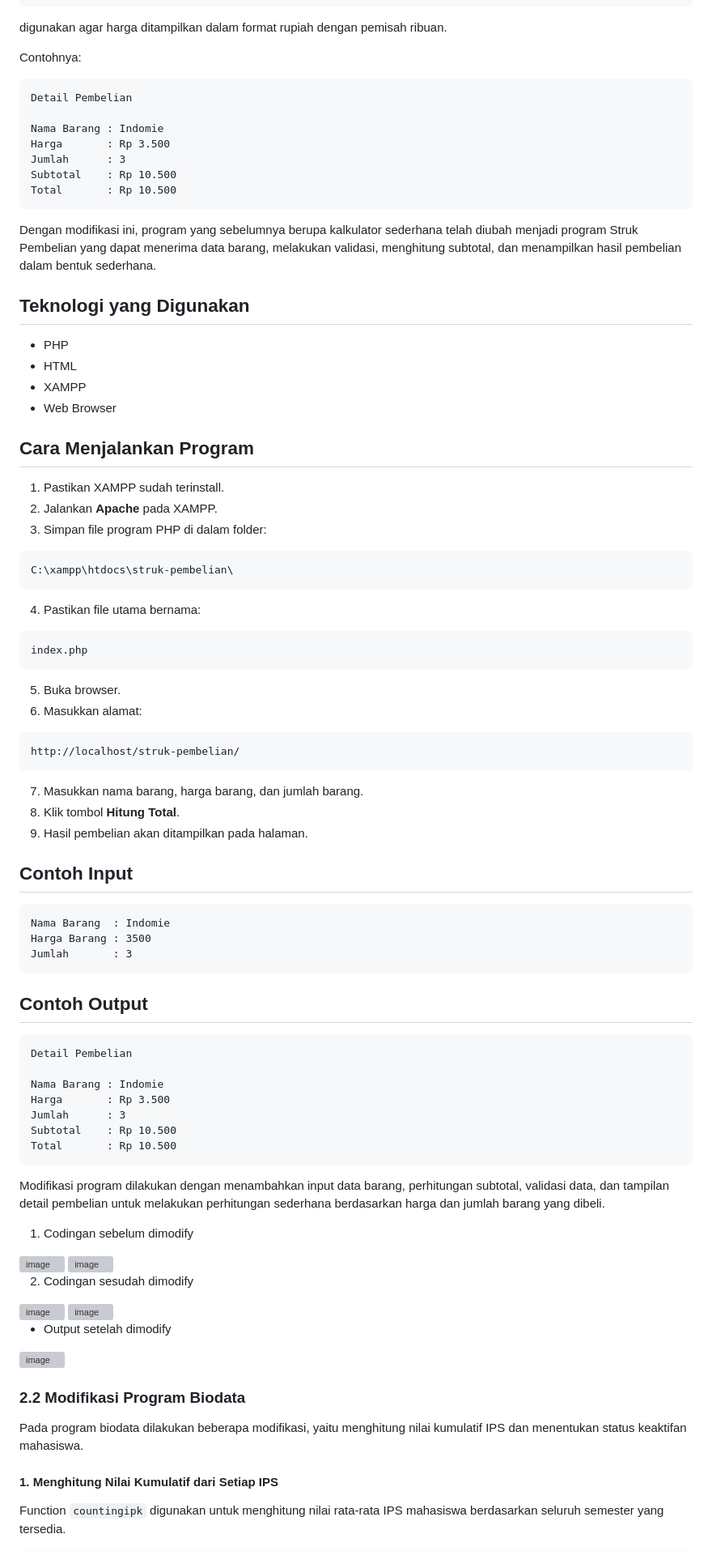
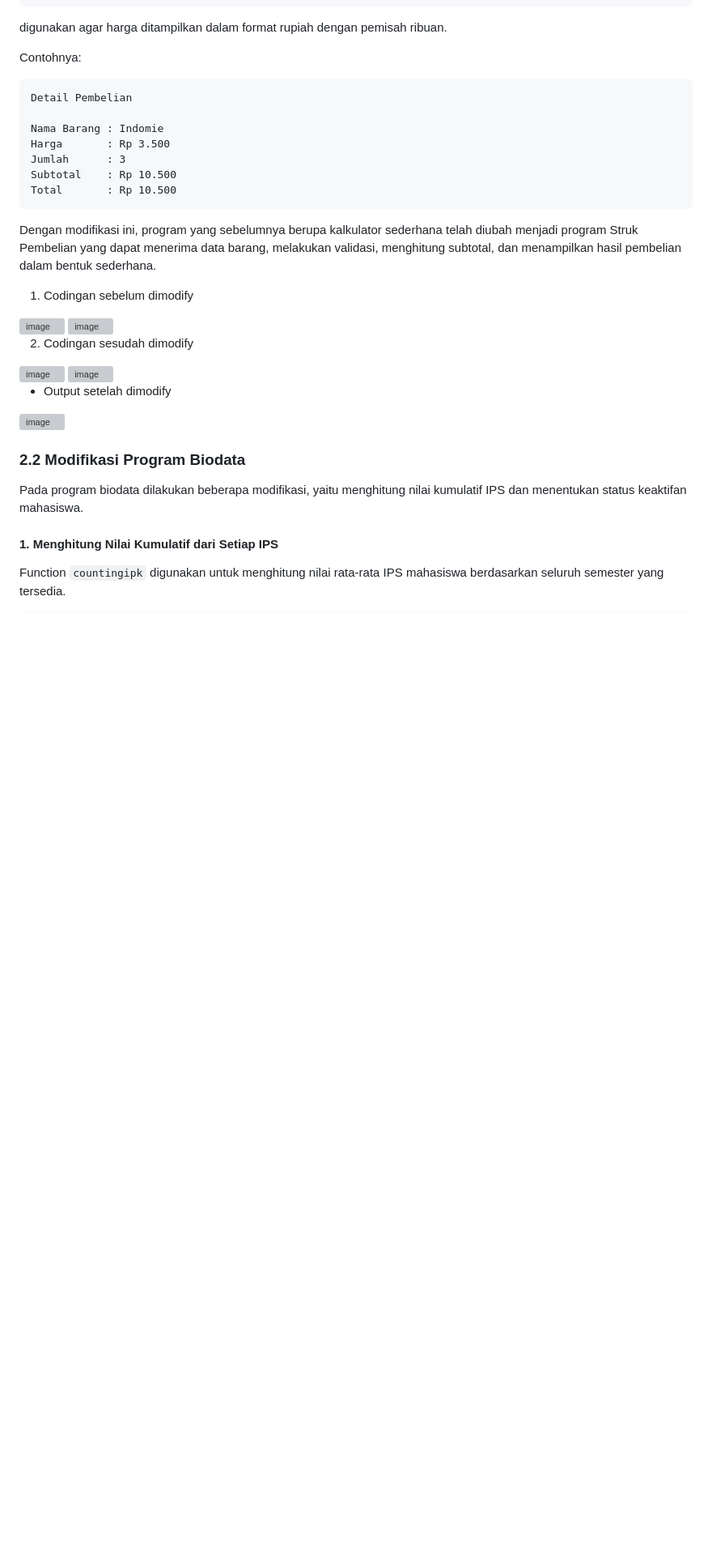
Before and after one commit to serendwin/prak-pbw-a-fatimah-24039, a Markdown page: README.md, the part around one of its changes. Shown at 81% size. GitHub-like rendering; blank space fills up the shorter version; grey boxes are pictures that could not be loaded.

````diff
--- a/README.md
+++ b/README.md
@@ -180,62 +180,6 @@ Total       : Rp 10.500
 
 Dengan modifikasi ini, program yang sebelumnya berupa kalkulator sederhana telah diubah menjadi program Struk Pembelian yang dapat menerima data barang, melakukan validasi, menghitung subtotal, dan menampilkan hasil pembelian dalam bentuk sederhana.
 
-## Teknologi yang Digunakan
-
-* PHP
-* HTML
-* XAMPP
-* Web Browser
-
-## Cara Menjalankan Program
-
-1. Pastikan XAMPP sudah terinstall.
-2. Jalankan **Apache** pada XAMPP.
-3. Simpan file program PHP di dalam folder:
-
-```text
-C:\xampp\htdocs\struk-pembelian\
-```
-
-4. Pastikan file utama bernama:
-
-```text
-index.php
-```
-
-5. Buka browser.
-6. Masukkan alamat:
-
-```text
-http://localhost/struk-pembelian/
-```
-
-7. Masukkan nama barang, harga barang, dan jumlah barang.
-8. Klik tombol **Hitung Total**.
-9. Hasil pembelian akan ditampilkan pada halaman.
-
-## Contoh Input
-
-```text
-Nama Barang  : Indomie
-Harga Barang : 3500
-Jumlah       : 3
-```
-
-## Contoh Output
-
-```text
-Detail Pembelian
-
-Nama Barang : Indomie
-Harga       : Rp 3.500
-Jumlah      : 3
-Subtotal    : Rp 10.500
-Total       : Rp 10.500
-```
-
-Modifikasi program dilakukan dengan menambahkan input data barang, perhitungan subtotal, validasi data, dan tampilan detail pembelian untuk melakukan perhitungan sederhana berdasarkan harga dan jumlah barang yang dibeli.
-
 1. Codingan sebelum dimodify
 <img width="290" height="310" alt="image" src="https://github.com/user-attachments/assets/42bb588d-5061-490b-91c6-eddce975ea67" />
 <img width="273" height="227" alt="image" src="https://github.com/user-attachments/assets/26bf3a05-3bc3-4bdc-8a96-6deaa6723936" />
````
Also changed, not shown: other parts of README.md (+3 -1 lines).
